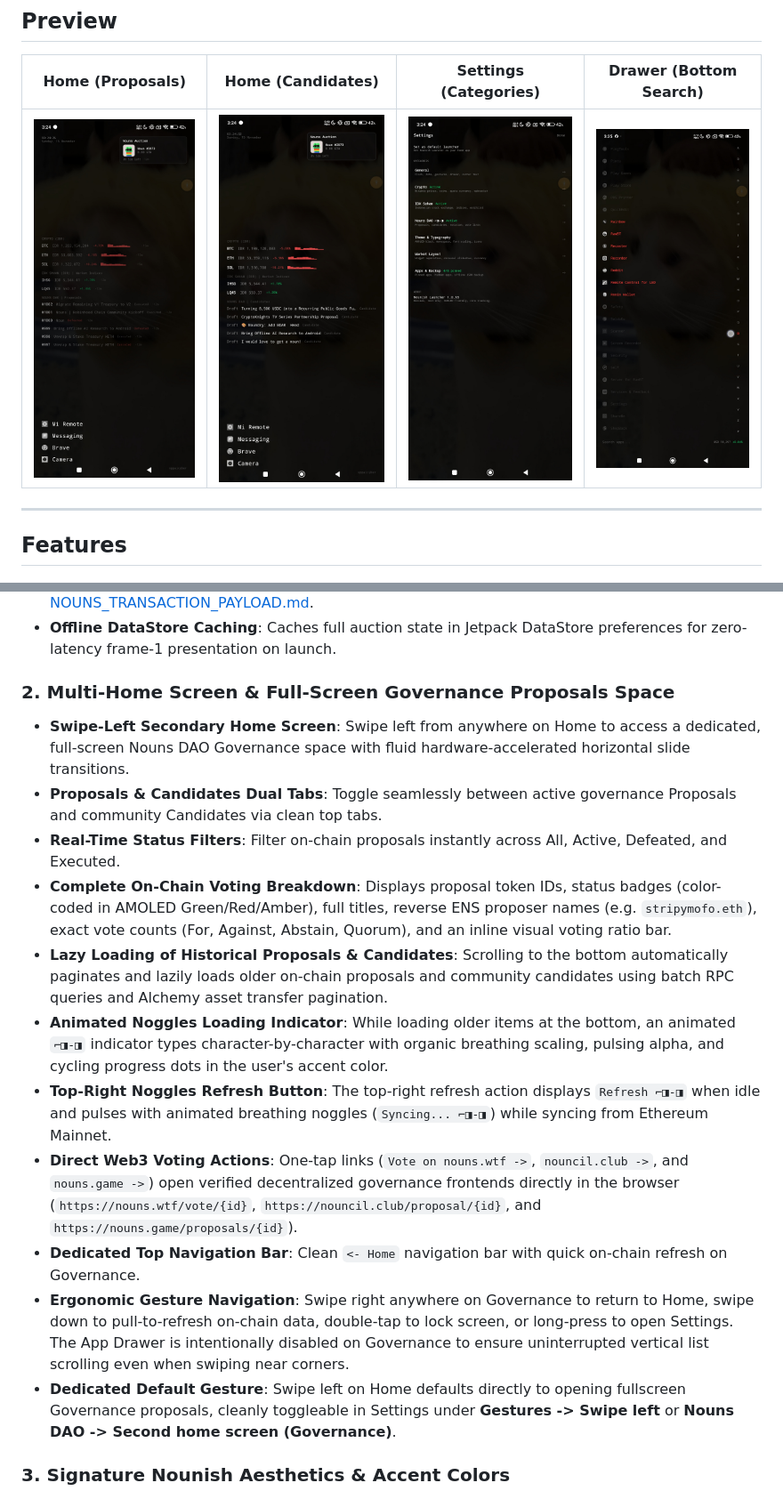
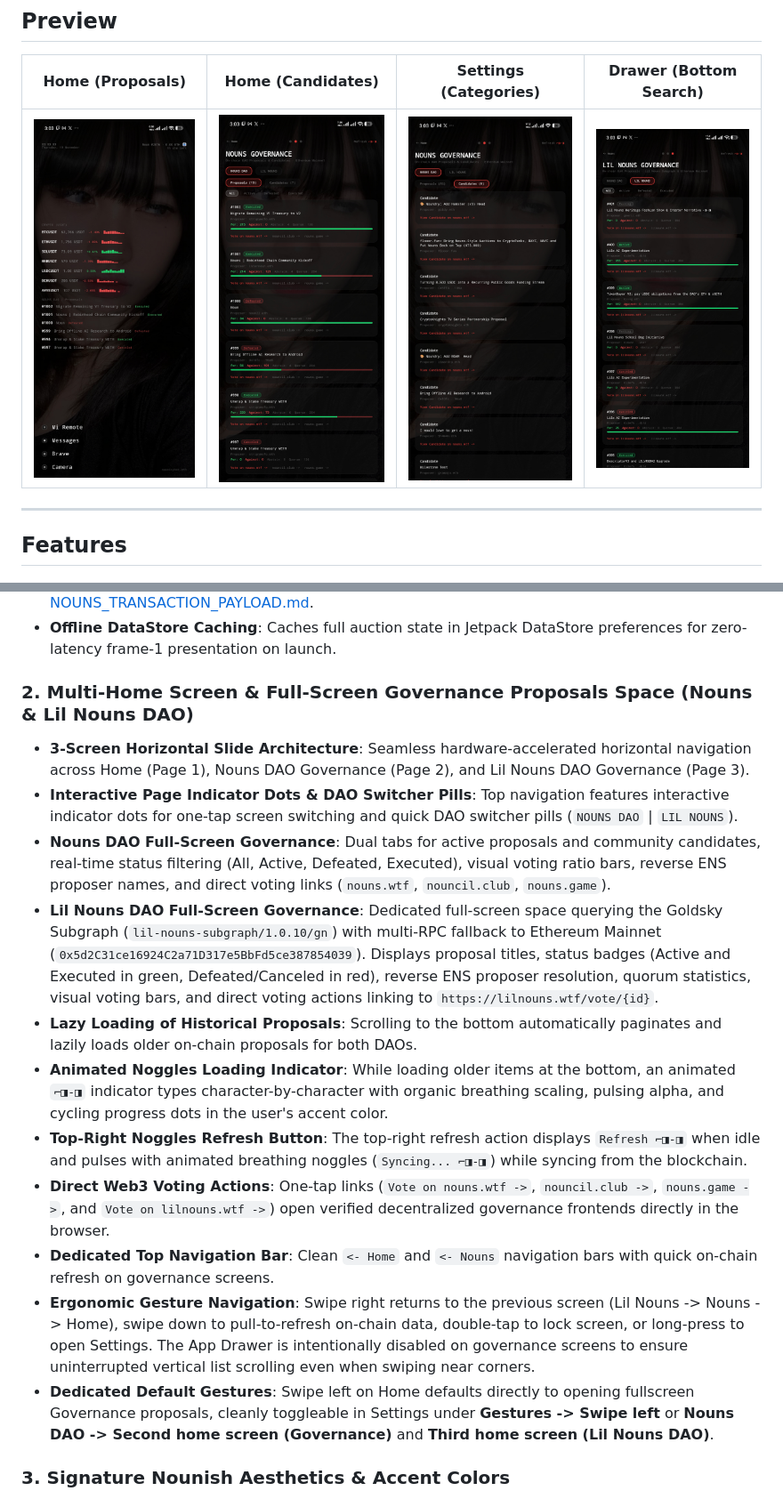
Before and after one commit to XppaiCyberr/nounishlauncher, a Markdown page: README.md, 2 parts joined by grey strips. Shown at 89% size. GitHub-like rendering; pictures changed too: screenshots/01-home-proposals.jpg, screenshots/02-home-candidates.jpg, screenshots/03-settings-categories.jpg.

Commit message:
feat: add lil nouns dao full screen governance (v1.0.44)

```diff
--- a/README.md
+++ b/README.md
@@ -49,18 +49,18 @@ A calm, distraction-free, text-only Android launcher designed for pure focus and
 - **On-Chain Write Transactions Specification**: Full EIP-1193 unsigned payload specification and ABI encoding for `createBid(nounId)` and `settleCurrentAndCreateNewAuction()` detailed in [NOUNS_TRANSACTION_PAYLOAD.md](NOUNS_TRANSACTION_PAYLOAD.md).
 - **Offline DataStore Caching**: Caches full auction state in Jetpack DataStore preferences for zero-latency frame-1 presentation on launch.
 
-### 2. Multi-Home Screen & Full-Screen Governance Proposals Space
-- **Swipe-Left Secondary Home Screen**: Swipe left from anywhere on Home to access a dedicated, full-screen Nouns DAO Governance space with fluid hardware-accelerated horizontal slide transitions.
-- **Proposals & Candidates Dual Tabs**: Toggle seamlessly between active governance Proposals and community Candidates via clean top tabs.
-- **Real-Time Status Filters**: Filter on-chain proposals instantly across All, Active, Defeated, and Executed.
-- **Complete On-Chain Voting Breakdown**: Displays proposal token IDs, status badges (color-coded in AMOLED Green/Red/Amber), full titles, reverse ENS proposer names (e.g. `stripymofo.eth`), exact vote counts (For, Against, Abstain, Quorum), and an inline visual voting ratio bar.
-- **Lazy Loading of Historical Proposals & Candidates**: Scrolling to the bottom automatically paginates and lazily loads older on-chain proposals and community candidates using batch RPC queries and Alchemy asset transfer pagination.
+### 2. Multi-Home Screen & Full-Screen Governance Proposals Space (Nouns & Lil Nouns DAO)
+- **3-Screen Horizontal Slide Architecture**: Seamless hardware-accelerated horizontal navigation across Home (Page 1), Nouns DAO Governance (Page 2), and Lil Nouns DAO Governance (Page 3).
+- **Interactive Page Indicator Dots & DAO Switcher Pills**: Top navigation features interactive indicator dots for one-tap screen switching and quick DAO switcher pills (`NOUNS DAO` | `LIL NOUNS`).
+- **Nouns DAO Full-Screen Governance**: Dual tabs for active proposals and community candidates, real-time status filtering (All, Active, Defeated, Executed), visual voting ratio bars, reverse ENS proposer names, and direct voting links (`nouns.wtf`, `nouncil.club`, `nouns.game`).
+- **Lil Nouns DAO Full-Screen Governance**: Dedicated full-screen space querying the Goldsky Subgraph (`lil-nouns-subgraph/1.0.10/gn`) with multi-RPC fallback to Ethereum Mainnet (`0x5d2C31ce16924C2a71D317e5BbFd5ce387854039`). Displays proposal titles, status badges (Active and Executed in green, Defeated/Canceled in red), reverse ENS proposer resolution, quorum statistics, visual voting bars, and direct voting actions linking to `https://lilnouns.wtf/vote/{id}`.
+- **Lazy Loading of Historical Proposals**: Scrolling to the bottom automatically paginates and lazily loads older on-chain proposals for both DAOs.
 - **Animated Noggles Loading Indicator**: While loading older items at the bottom, an animated `⌐◨-◨` indicator types character-by-character with organic breathing scaling, pulsing alpha, and cycling progress dots in the user's accent color.
-- **Top-Right Noggles Refresh Button**: The top-right refresh action displays `Refresh ⌐◨-◨` when idle and pulses with animated breathing noggles (`Syncing... ⌐◨-◨`) while syncing from Ethereum Mainnet.
-- **Direct Web3 Voting Actions**: One-tap links (`Vote on nouns.wtf ->`, `nouncil.club ->`, and `nouns.game ->`) open verified decentralized governance frontends directly in the browser (`https://nouns.wtf/vote/{id}`, `https://nouncil.club/proposal/{id}`, and `https://nouns.game/proposals/{id}`).
-- **Dedicated Top Navigation Bar**: Clean `<- Home` navigation bar with quick on-chain refresh on Governance.
-- **Ergonomic Gesture Navigation**: Swipe right anywhere on Governance to return to Home, swipe down to pull-to-refresh on-chain data, double-tap to lock screen, or long-press to open Settings. The App Drawer is intentionally disabled on Governance to ensure uninterrupted vertical list scrolling even when swiping near corners.
-- **Dedicated Default Gesture**: Swipe left on Home defaults directly to opening fullscreen Governance proposals, cleanly toggleable in Settings under **Gestures -> Swipe left** or **Nouns DAO -> Second home screen (Governance)**.
+- **Top-Right Noggles Refresh Button**: The top-right refresh action displays `Refresh ⌐◨-◨` when idle and pulses with animated breathing noggles (`Syncing... ⌐◨-◨`) while syncing from the blockchain.
+- **Direct Web3 Voting Actions**: One-tap links (`Vote on nouns.wtf ->`, `nouncil.club ->`, `nouns.game ->`, and `Vote on lilnouns.wtf ->`) open verified decentralized governance frontends directly in the browser.
+- **Dedicated Top Navigation Bar**: Clean `<- Home` and `<- Nouns` navigation bars with quick on-chain refresh on governance screens.
+- **Ergonomic Gesture Navigation**: Swipe right returns to the previous screen (Lil Nouns -> Nouns -> Home), swipe down to pull-to-refresh on-chain data, double-tap to lock screen, or long-press to open Settings. The App Drawer is intentionally disabled on governance screens to ensure uninterrupted vertical list scrolling even when swiping near corners.
+- **Dedicated Default Gestures**: Swipe left on Home defaults directly to opening fullscreen Governance proposals, cleanly toggleable in Settings under **Gestures -> Swipe left** or **Nouns DAO -> Second home screen (Governance)** and **Third home screen (Lil Nouns DAO)**.
 
 ### 3. Signature Nounish Aesthetics & Accent Colors
 - **Official Nouns Glasses App Icon**: Features the canonical Nouns DAO glasses brandmark (`glasses-square-black-eyes-red`: black square frames, crisp white eyes, and vibrant red pupils) set against a high-contrast white adaptive background. Built as an exact 16x6 pixel-grid vector centered symmetrically within Android's 72dp adaptive safe zone to prevent edge clipping under all OEM launcher shapes (circle, squircle, round rectangle). Includes Android 13+ Themed Icon monochrome support and multi-density legacy mipmaps.
```
Also changed, not shown: other parts of README.md (+2 -0 lines), PROJECT_OVERVIEW.md (+16 -12 lines), 8 other files.
